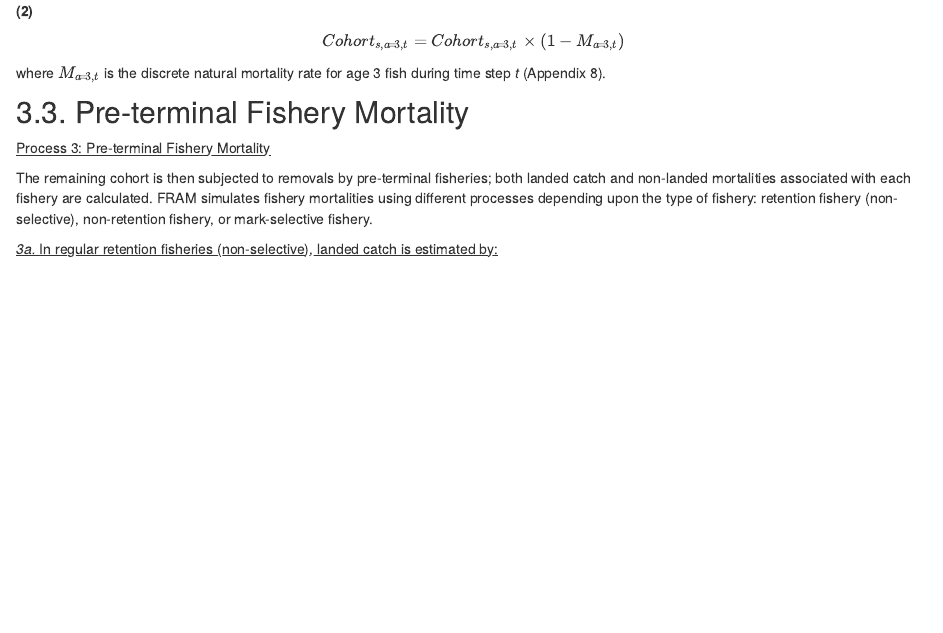
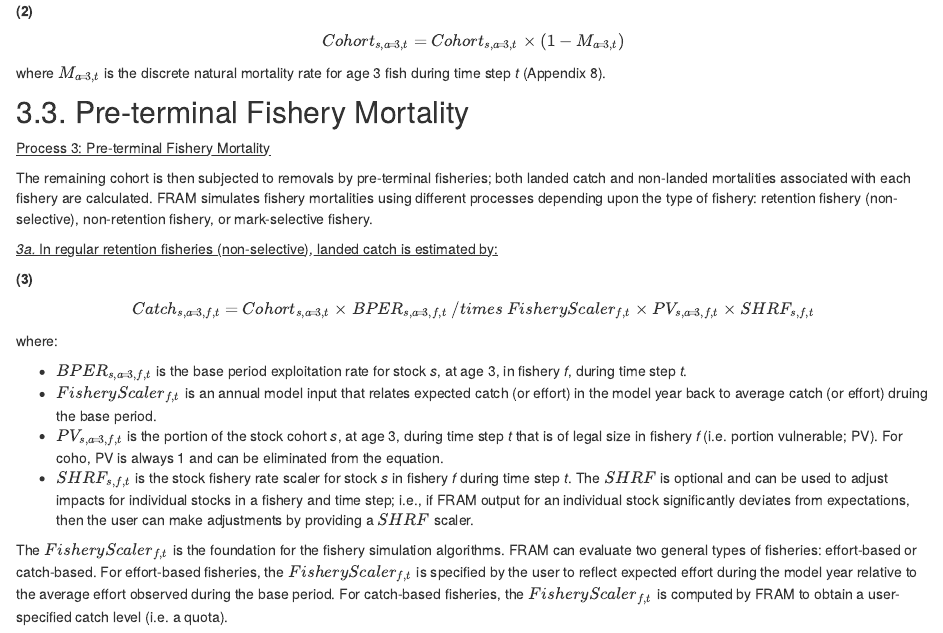
Before and after one commit to FRAMverse/fram_doc, an R Markdown document (calcs_data_coho.Rmd): the page in a window 1100 px wide, from 2990 px down. Rendered offline with R 4.5, knitr and Pandoc, with nearby package versions; some code elsewhere in the file could not run offline.

Commit message:
Section 3a of coho natural mortality text added

```diff
--- a/calcs_data_coho.Rmd
+++ b/calcs_data_coho.Rmd
@@ -117,6 +117,17 @@ where <span title = "Discrete natural mortality rate at age 3 and time step t">$
 
 <u>Process 3: Pre-terminal Fishery Mortality</u>
 
-The remaining cohort is then subjected to removals by pre-terminal fisheries; both landed catch and non-landed mortalities associated with each fishery are calculated.  <span title = "FRAM: Fishery Regulation Assessment Model">FRAM</span> simulates fishery mortalities using different processes depending upon the type of fishery: retention fishery (non-selective), non-retention fishery, or mark-selective fishery.
+The remaining cohort is then subjected to removals by pre-terminal fisheries; both landed catch and non-landed mortalities associated with each fishery are calculated. <span title = "FRAM: Fishery Regulation Assessment Model">FRAM</span> simulates fishery mortalities using different processes depending upon the type of fishery: retention fishery (non-selective), non-retention fishery, or mark-selective fishery.
 
 <u>*3a.* In regular retention fisheries (non-selective), landed catch is estimated by:</u>
+
+<p>**(3)**<div style = "text-align:center"><span title = "Cohort abundance of stock s at age 3 in fishery f during time step t">$Catch_{s,a \! = \! 3,f,t}$</span> $=$ <span title = "Cohort abundance of stock s at age 3 during time step t">$Cohort_{s,a \! = \! 3,t}$</span> $\times$ <span title = "Base period exploitation rate for stock s at age 3 in fishery f during time step t">$BPER_{s,a \! = \! 3,f,t}$</span> $/times$ <span title = "Fishery scaler for fishery f during time step t">$FisheryScaler_{f,t}$</span> $\times$ <span title = "Portion vulnerable of stock s at age 3 in fishery f during time step t">$PV_{s,a \! = \! 3,f,t}$</span> $\times$ <span title = "Stock fishery rate scaler for stock s in fishery f during time step t">$SHRF_{s,f,t}$</span> </div> </p>
+
+where:
+
+- <span title = "Base period exploitation rate for stock s at age 3 in fishery f during time step t">$BPER_{s,a \! = \! 3,f,t}$</span> is the base period exploitation rate for stock *s*, at age 3, in fishery *f*, during time step *t*.
+- <span title = "Fishery scaler for fishery f during time step t">$FisheryScaler_{f,t}$</span> is an annual model input that relates expected catch (or effort) in the model year back to average catch (or effort) druing the base period.
+- <span title = "Portion vulnerable of stock s at age 3 in fishery f during time step t">$PV_{s,a \! = \! 3,f,t}$</span> is the portion of the stock cohort *s*, at age 3, during time step *t* that is of legal size in fishery *f* (i.e. portion vulnerable; PV). For coho, <span title = "PV: Portion vulnerable">PV</span> is always 1 and can be eliminated from the equation.
+- <span title = "Stock fishery rate scaler for stock s in fishery f during time step t">$SHRF_{s,f,t}$</span> is the stock fishery rate scaler for stock *s* in fishery *f* during time step *t*. The <span title = "Stock fishery rate scaler">$SHRF$</span> is optional and can be used to adjust impacts for individual stocks in a fishery and time step; i.e., if <span title = "FRAM: Fishery Regulation Assessment Model">FRAM</span> output for an individual stock significantly deviates from expectations, then the user can make adjustments by providing a <span title = "Stock fishery rate scaler">$SHRF$</span> scaler.
+
+The <span title = "Fishery scaler for fishery f during time step t">$FisheryScaler_{f,t}$</span> is the foundation for the fishery simulation algorithms. <span title = "FRAM: Fishery Regulation Assessment Model">FRAM</span> can evaluate two general types of fisheries: effort-based or catch-based. For effort-based fisheries, the <span title = "Fishery scaler for fishery f during time step t">$FisheryScaler_{f,t}$</span> is specified by the user to reflect expected effort during the model year relative to the average effort observed during the base period. For catch-based fisheries, the <span title = "Fishery scaler for fishery f during time step t">$FisheryScaler_{f,t}$</span> is computed by <span title = "FRAM: Fishery Regulation Assessment Model">FRAM</span> to obtain a user-specified catch level (i.e. a quota).
```
Also changed, not shown: 1 other file.
